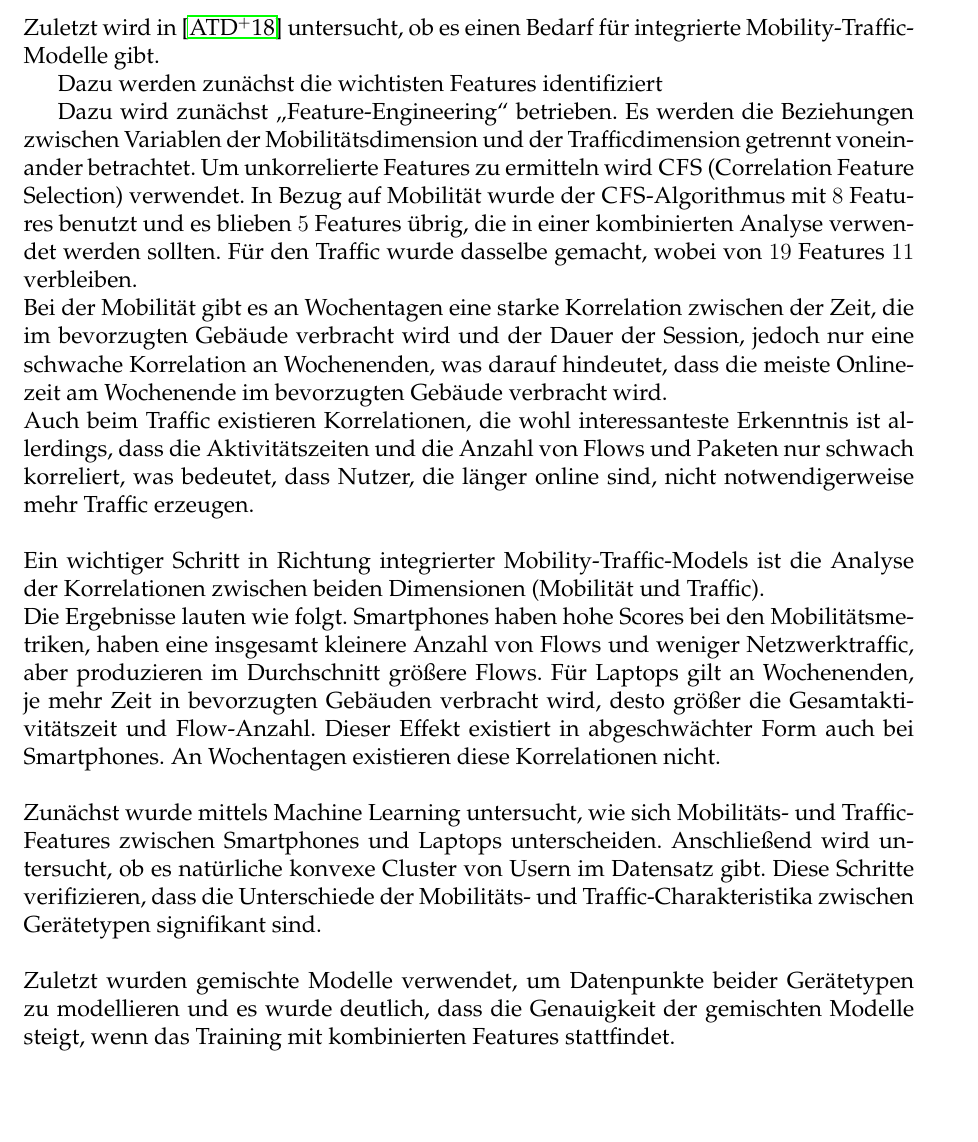
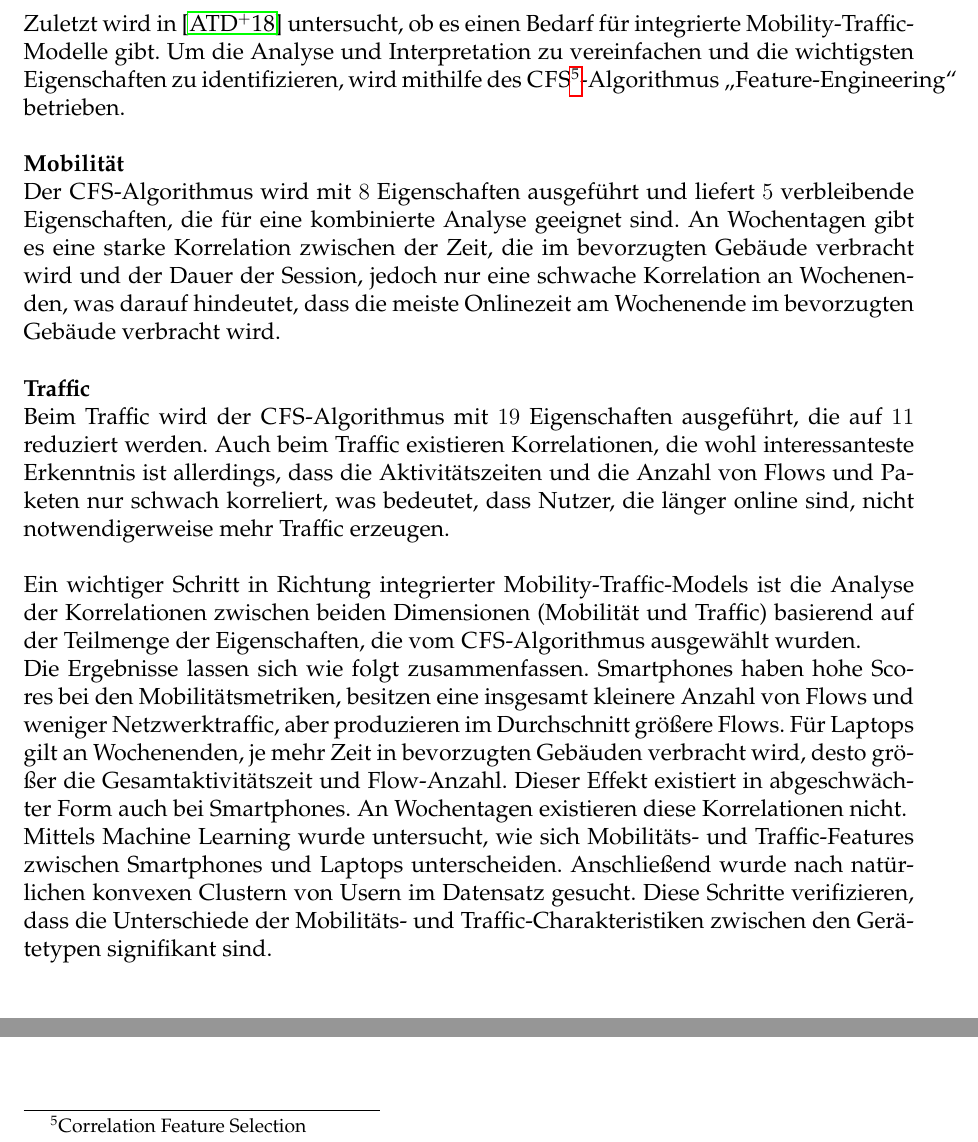
Before and after one commit to tbohne/INF_BAS2, a LaTeX document (tex_files/main.tex): part of page 12 of 16 before the commit and two parts of page 12 of 16 after it, the two joined at a grey line, cut so that both start at the same text, the shorter picture padded with empty space. Compiled offline with pdfLaTeX.

Commit message:
extended paper summary

```diff
--- a/tex_files/main.tex
+++ b/tex_files/main.tex
@@ -330,36 +330,37 @@ verantwortlich sind.
 \subsection{Integrierte Mobilitäts- und Traffic-Modelle}
 
 Zuletzt wird in \cite{Alipour2018} untersucht, ob es einen Bedarf für integrierte Mobility-Traffic-Modelle gibt.
-
-Dazu werden zunächst die wichtisten Features identifiziert
-
-Dazu wird zunächst \textquote{Feature-Engineering} betrieben. Es werden die Beziehungen zwischen Variablen der Mobilitätsdimension
-und der Trafficdimension getrennt voneinander betrachtet. Um unkorrelierte Features zu ermitteln wird \textsc{CFS}
-(Correlation Feature Selection) verwendet. In Bezug auf Mobilität wurde der \textsc{CFS}-Algorithmus mit $8$ Features
-benutzt und es blieben $5$ Features übrig, die in einer kombinierten Analyse verwendet werden sollten.
-Für den Traffic wurde dasselbe gemacht, wobei von $19$ Features $11$ verbleiben.\newline
-Bei der Mobilität gibt es an Wochentagen eine starke Korrelation zwischen der Zeit, die im bevorzugten Gebäude
+Um die Analyse und Interpretation zu vereinfachen und die wichtigsten Eigenschaften zu identifizieren,
+wird mithilfe des \textsc{CFS}\footnote{Correlation Feature Selection}-Algorithmus \textquote{Feature-Engineering} betrieben.
+\newline\newline
+\textbf{Mobilität}\newline
+Der \textsc{CFS}-Algorithmus wird mit $8$ Eigenschaften ausgeführt
+und liefert $5$ verbleibende Eigenschaften, die für eine kombinierte Analyse geeignet sind.
+An Wochentagen gibt es eine starke Korrelation zwischen der Zeit, die im bevorzugten Gebäude
 verbracht wird und der Dauer der Session, jedoch nur eine schwache Korrelation an Wochenenden, was darauf hindeutet,
-dass die meiste Onlinezeit am Wochenende im bevorzugten Gebäude verbracht wird.\newline
-Auch beim Traffic existieren Korrelationen, die wohl interessanteste Erkenntnis ist allerdings, dass die
+dass die meiste Onlinezeit am Wochenende im bevorzugten Gebäude verbracht wird.
+\newline\newline
+\textbf{Traffic}\newline
+Beim Traffic wird der \textsc{CFS}-Algorithmus mit $19$ Eigenschaften ausgeführt, die auf $11$
+reduziert werden. Auch beim Traffic existieren Korrelationen, die wohl interessanteste Erkenntnis ist allerdings, dass die
 Aktivitätszeiten und die Anzahl von Flows und Paketen nur schwach korreliert, was bedeutet, dass Nutzer,
 die länger online sind, nicht notwendigerweise mehr Traffic erzeugen.
 \newline\newline
 Ein wichtiger Schritt in Richtung integrierter Mobility-Traffic-Models ist die Analyse der Korrelationen
-zwischen beiden Dimensionen (Mobilität und Traffic).\newline
-Die Ergebnisse lauten wie folgt. Smartphones haben hohe Scores bei den Mobilitätsmetriken, haben eine
+zwischen beiden Dimensionen (Mobilität und Traffic) basierend auf der Teilmenge der Eigenschaften,
+die vom \textsc{CFS}-Algorithmus ausgewählt wurden.\newline
+Die Ergebnisse lassen sich wie folgt zusammenfassen. Smartphones haben hohe Scores bei den Mobilitätsmetriken, besitzen eine
 insgesamt kleinere Anzahl von Flows und weniger Netzwerktraffic, aber produzieren im Durchschnitt größere Flows.
 Für Laptops gilt an Wochenenden, je mehr Zeit in bevorzugten Gebäuden verbracht wird, desto größer die Gesamtaktivitätszeit
 und Flow-Anzahl. Dieser Effekt existiert in abgeschwächter Form auch bei Smartphones.
-An Wochentagen existieren diese Korrelationen nicht.
-\newline\newline
-Zunächst wurde mittels Machine Learning untersucht, wie sich Mobilitäts- und Traffic-Features zwischen
-Smartphones und Laptops unterscheiden. Anschließend wird untersucht, ob es natürliche konvexe Cluster von Usern im
-Datensatz gibt. Diese Schritte verifizieren, dass die Unterschiede der Mobilitäts- und Traffic-Charakteristika zwischen
-Gerätetypen signifikant sind.
-\newline\newline
-Zuletzt wurden gemischte Modelle verwendet, um Datenpunkte beider Gerätetypen zu modellieren
-und es wurde deutlich, dass die Genauigkeit der gemischten Modelle steigt, wenn das Training mit kombinierten Features stattfindet.
+An Wochentagen existieren diese Korrelationen nicht.\newline
+Mittels Machine Learning wurde untersucht, wie sich Mobilitäts- und Traffic-Features zwischen
+Smartphones und Laptops unterscheiden. Anschließend wurde nach natürlichen konvexen Clustern von Usern im
+Datensatz gesucht. Diese Schritte verifizieren, dass die Unterschiede der Mobilitäts- und Traffic-Charakteristiken
+zwischen den Gerätetypen signifikant sind.
+
+\vfill
+\pagebreak
 
 \textbf{Supervised Classification}\newline
 Die Autoren haben Support Vector Maschinen (SVM) auf verschiedenen Teilmengen von Features
```
Also changed, not shown: tex_files/main.tex (12 more changed lines).
